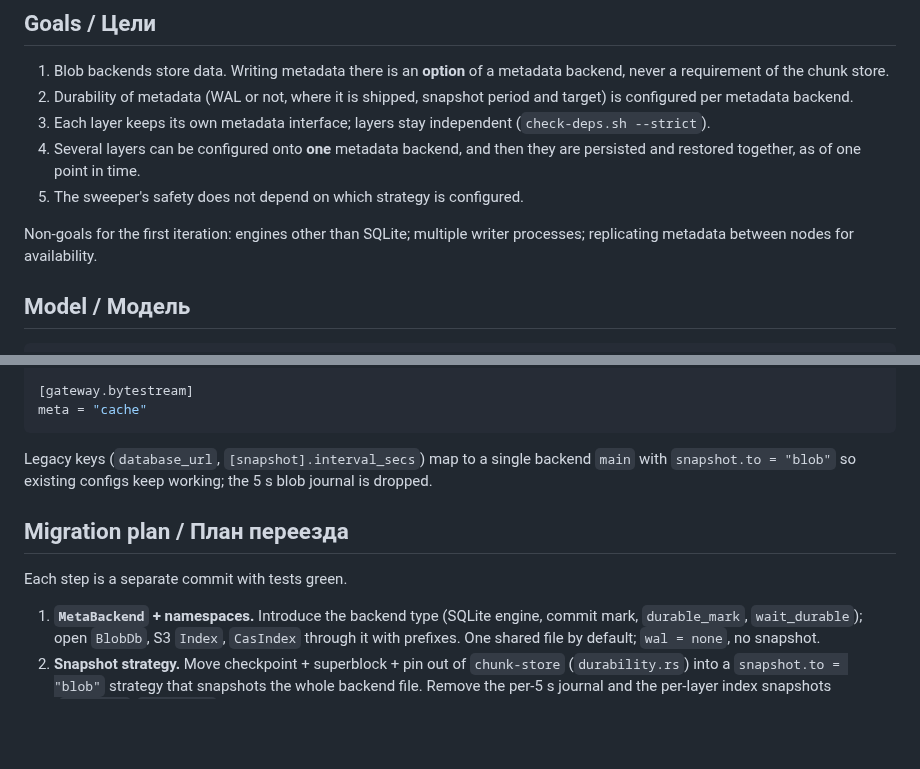
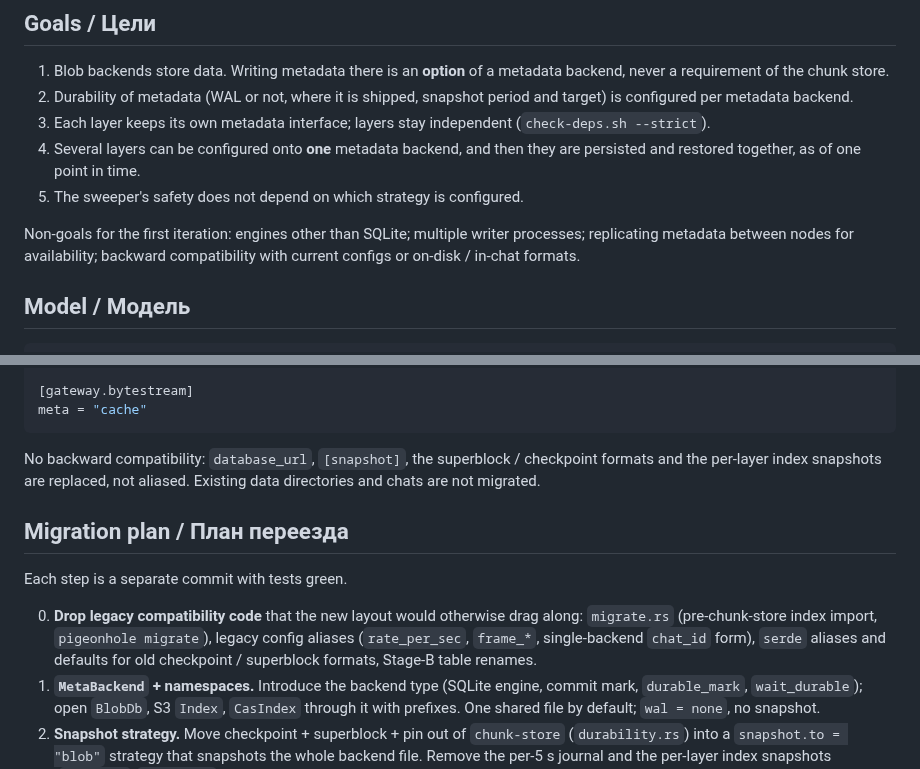
Before and after one commit to pigeonhole-project/pigeonhole, a Markdown page: docs/meta-backends.md, 2 parts joined by grey strips. Rendered like a GitHub page; blank space fills up the shorter version.

Commit message:
Drop backward compatibility from the metadata backend design.
Co-Authored-By: Claude Opus 5.5 (1M context) <noreply@anthropic.com>

````diff
--- a/docs/meta-backends.md
+++ b/docs/meta-backends.md
@@ -33,7 +33,8 @@ None of this is configurable: every deployment pays the send budget and gets the
 5. The sweeper's safety does not depend on which strategy is configured.
 
 Non-goals for the first iteration: engines other than SQLite; multiple writer
-processes; replicating metadata between nodes for availability.
+processes; replicating metadata between nodes for availability; backward
+compatibility with current configs or on-disk / in-chat formats.
 
 ## Model / Модель
 
@@ -160,14 +161,18 @@ ack = "local"
 meta = "cache"
 ```
 
-Legacy keys (`database_url`, `[snapshot].interval_secs`) map to a single backend `main`
-with `snapshot.to = "blob"` so existing configs keep working; the 5 s blob journal is
-dropped.
+No backward compatibility: `database_url`, `[snapshot]`, the superblock / checkpoint
+formats and the per-layer index snapshots are replaced, not aliased. Existing data
+directories and chats are not migrated.
 
 ## Migration plan / План переезда
 
 Each step is a separate commit with tests green.
 
+0. **Drop legacy compatibility code** that the new layout would otherwise drag along:
+   `migrate.rs` (pre-chunk-store index import, `pigeonhole migrate`), legacy config
+   aliases (`rate_per_sec`, `frame_*`, single-backend `chat_id` form), `serde` aliases
+   and defaults for old checkpoint / superblock formats, Stage-B table renames.
 1. **`MetaBackend` + namespaces.** Introduce the backend type (SQLite engine, commit
    mark, `durable_mark`, `wait_durable`); open `BlobDb`, S3 `Index`, `CasIndex` through
    it with prefixes. One shared file by default; `wal = none`, no snapshot.
````
